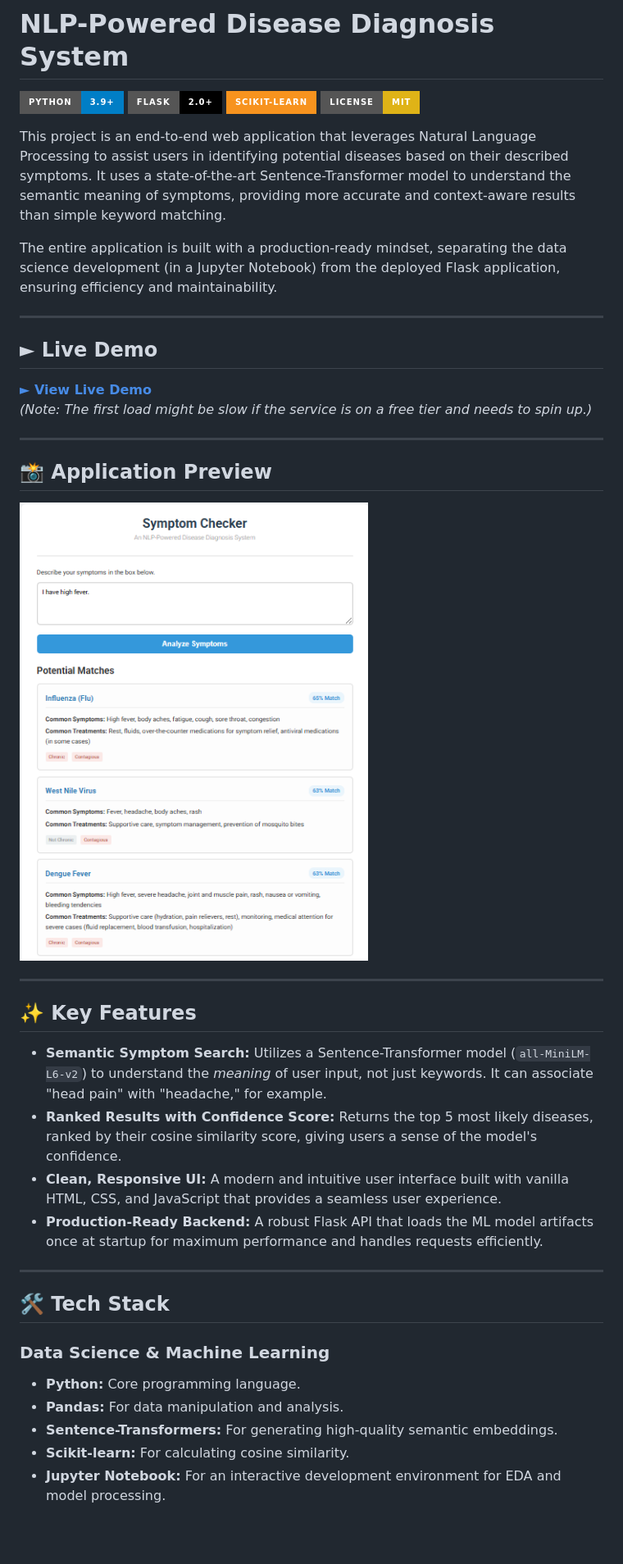
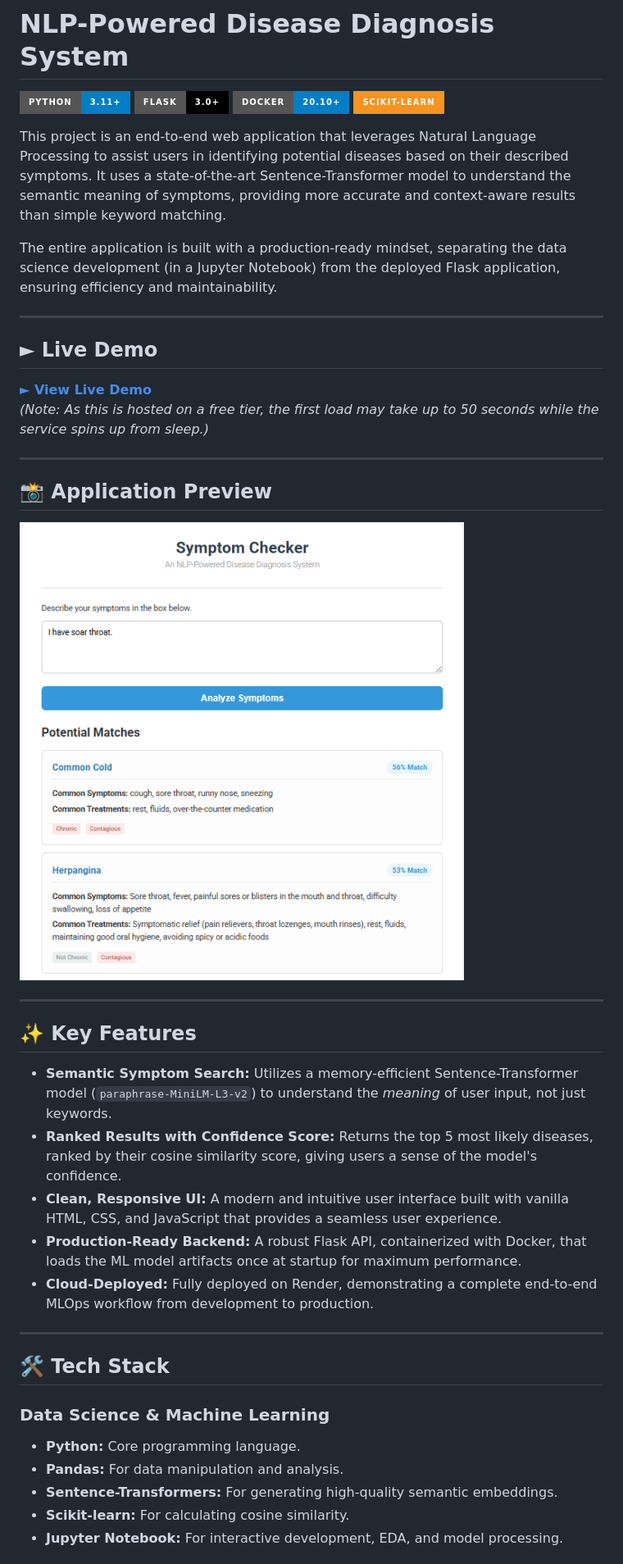
Before and after one commit to MdEhsanulHaqueKanan/disease-diagnosis-system, a Markdown page: README.md, the part around the change printed below. Shown: that part at 82% size. GitHub-like rendering; pictures changed too: app_ss_1.png; badges without logos; blank space fills up the shorter version.

```diff
--- a/README.md
+++ b/README.md
@@ -1,9 +1,10 @@
 # NLP-Powered Disease Diagnosis System
 
-![Python](https://img.shields.io/badge/Python-3.9+-blue?style=for-the-badge&logo=python)
-![Flask](https://img.shields.io/badge/Flask-2.0+-black?style=for-the-badge&logo=flask)
+![Python](https://img.shields.io/badge/Python-3.11+-blue?style=for-the-badge&logo=python)
+![Flask](https://img.shields.io/badge/Flask-3.0+-black?style=for-the-badge&logo=flask)
+![Docker](https://img.shields.io/badge/Docker-20.10+-blue?style=for-the-badge&logo=docker)
 ![scikit-learn](https://img.shields.io/badge/scikit--learn-%23F7931E.svg?style=for-the-badge&logo=scikit-learn&logoColor=white)
-![License: MIT](https://img.shields.io/badge/License-MIT-yellow.svg?style=for-the-badge)
+
 
 This project is an end-to-end web application that leverages Natural Language Processing to assist users in identifying potential diseases based on their described symptoms. It uses a state-of-the-art Sentence-Transformer model to understand the semantic meaning of symptoms, providing more accurate and context-aware results than simple keyword matching.
 
@@ -13,8 +14,8 @@ The entire application is built with a production-ready mindset, separating the
 
 ## ► Live Demo
 
-**[► View Live Demo](https://your-render-app-url.onrender.com)**
-*(Note: The first load might be slow if the service is on a free tier and needs to spin up.)*
+**[► View Live Demo](https://disease-diagnosis-system.onrender.com)**
+*(Note: As this is hosted on a free tier, the first load may take up to 50 seconds while the service spins up from sleep.)*
 
 ---
 
@@ -26,10 +27,11 @@ The entire application is built with a production-ready mindset, separating the
 
 ## ✨ Key Features
 
-*   **Semantic Symptom Search:** Utilizes a Sentence-Transformer model (`all-MiniLM-L6-v2`) to understand the *meaning* of user input, not just keywords. It can associate "head pain" with "headache," for example.
+*   **Semantic Symptom Search:** Utilizes a memory-efficient Sentence-Transformer model (`paraphrase-MiniLM-L3-v2`) to understand the *meaning* of user input, not just keywords.
 *   **Ranked Results with Confidence Score:** Returns the top 5 most likely diseases, ranked by their cosine similarity score, giving users a sense of the model's confidence.
 *   **Clean, Responsive UI:** A modern and intuitive user interface built with vanilla HTML, CSS, and JavaScript that provides a seamless user experience.
-*   **Production-Ready Backend:** A robust Flask API that loads the ML model artifacts once at startup for maximum performance and handles requests efficiently.
+*   **Production-Ready Backend:** A robust Flask API, containerized with Docker, that loads the ML model artifacts once at startup for maximum performance.
+*   **Cloud-Deployed:** Fully deployed on Render, demonstrating a complete end-to-end MLOps workflow from development to production.
 
 ---
 
@@ -40,5 +42,5 @@ The entire application is built with a production-ready mindset, separating the
 *   **Pandas:** For data manipulation and analysis.
 *   **Sentence-Transformers:** For generating high-quality semantic embeddings.
 *   **Scikit-learn:** For calculating cosine similarity.
-*   **Jupyter Notebook:** For an interactive development environment for EDA and model processing.
+*   **Jupyter Notebook:** For interactive development, EDA, and model processing.
 
```
Also changed, not shown: other parts of README.md (+28 -12 lines).
